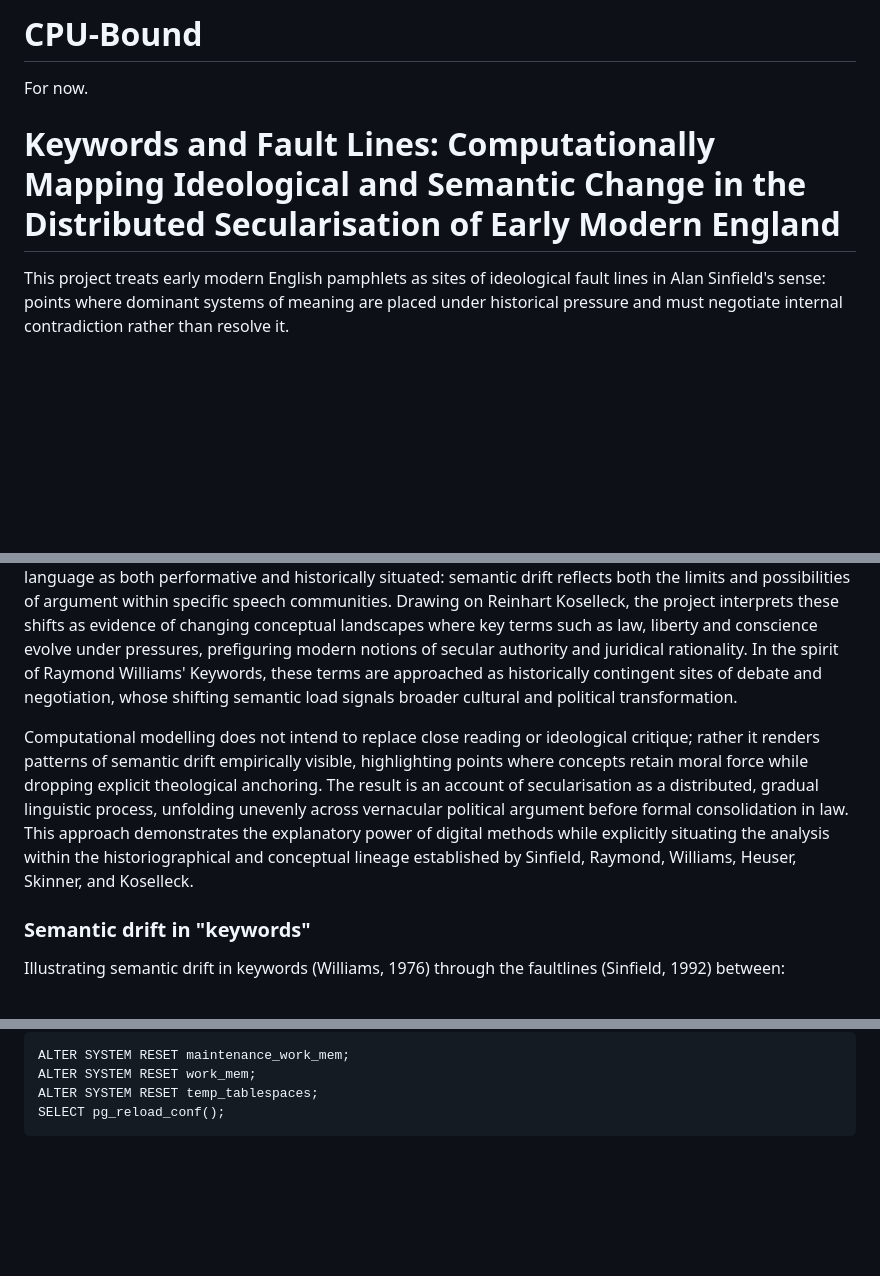
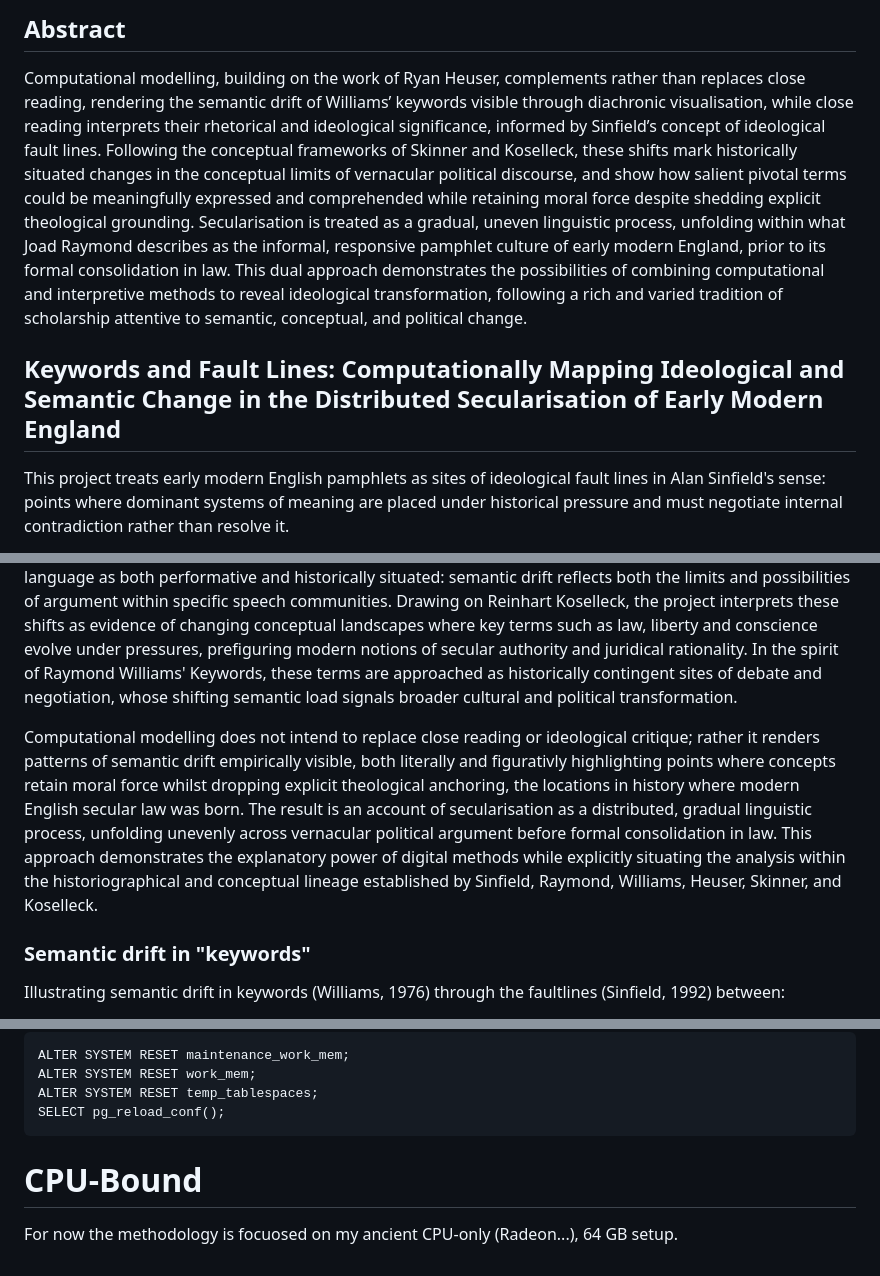
Before and after one commit to leegee/mutatis-mutandis, a Markdown page: README.md, 3 parts joined by grey strips. Drawn GitHub-style; blank space fills up the shorter version.

Commit message:
Brief abstract

```diff
--- a/README.md
+++ b/README.md
@@ -1,8 +1,8 @@
-# CPU-Bound
+## Abstract
 
-For now.
+Computational modelling, building on the work of Ryan Heuser, complements rather than replaces close reading, rendering the semantic drift of Williams’ keywords visible through diachronic visualisation, while close reading interprets their rhetorical and ideological significance, informed by Sinfield’s concept of ideological fault lines. Following the conceptual frameworks of Skinner and Koselleck, these shifts mark historically situated changes in the conceptual limits of vernacular political discourse, and show how salient pivotal terms could be meaningfully expressed and comprehended while retaining moral force despite shedding explicit theological grounding. Secularisation is treated as a gradual, uneven linguistic process, unfolding within what Joad Raymond describes as the informal, responsive pamphlet culture of early modern England, prior to its formal consolidation in law. This dual approach demonstrates the possibilities of combining computational and interpretive methods to reveal ideological transformation, following a rich and varied tradition of scholarship attentive to semantic, conceptual, and political change.
 
-# Keywords and Fault Lines: Computationally Mapping Ideological and Semantic Change in the Distributed Secularisation of Early Modern England
+## Keywords and Fault Lines: Computationally Mapping Ideological and Semantic Change in the Distributed Secularisation of Early Modern England
 
 This project treats early modern English pamphlets as sites of ideological fault lines in Alan Sinfield's sense: points where dominant systems of meaning are placed under historical pressure and must negotiate internal contradiction rather than resolve it.
 
@@ -10,7 +10,7 @@ Following Joad Raymond, pamphlets are treated not as transparent expressions of
 
 Building on the computational work of Ryan Heuser, this study uses diachronic distributional semantics to make visible semantic revolutions across the early modern period, connecting lexical neighbourhood shifts to broader social and political transformations. In conjunction with the work of Quentin Skinner, it treats language as both performative and historically situated: semantic drift reflects both the limits and possibilities of argument within specific speech communities. Drawing on Reinhart Koselleck, the project interprets these shifts as evidence of changing conceptual landscapes where key terms such as law, liberty and conscience evolve under pressures, prefiguring modern notions of secular authority and juridical rationality. In the spirit of Raymond Williams' Keywords, these terms are approached as historically contingent sites of debate and negotiation, whose shifting semantic load signals broader cultural and political transformation.
 
-Computational modelling does not intend to replace close reading or ideological critique; rather it renders patterns of semantic drift empirically visible, highlighting points where concepts retain moral force while dropping explicit theological anchoring. The result is an account of secularisation as a distributed, gradual linguistic process, unfolding unevenly across vernacular political argument before formal consolidation in law. This approach demonstrates the explanatory power of digital methods while explicitly situating the analysis within the historiographical and conceptual lineage established by Sinfield, Raymond, Williams, Heuser, Skinner, and Koselleck.
+Computational modelling does not intend to replace close reading or ideological critique; rather it renders patterns of semantic drift empirically visible, both literally and figurativly highlighting points where concepts retain moral force whilst dropping explicit theological anchoring, the locations in history where modern English secular law was born. The result is an account of secularisation as a distributed, gradual linguistic process, unfolding unevenly across vernacular political argument before formal consolidation in law. This approach demonstrates the explanatory power of digital methods while explicitly situating the analysis within the historiographical and conceptual lineage established by Sinfield, Raymond, Williams, Heuser, Skinner, and Koselleck.
 
 ### Semantic drift in "keywords"
 
@@ -206,3 +206,11 @@ Clean up:
     ALTER SYSTEM RESET work_mem;
     ALTER SYSTEM RESET temp_tablespaces;
     SELECT pg_reload_conf();
+
+
+
+
+
+# CPU-Bound
+
+For now the methodology is focuosed on my ancient CPU-only (Radeon...), 64 GB setup.
```
